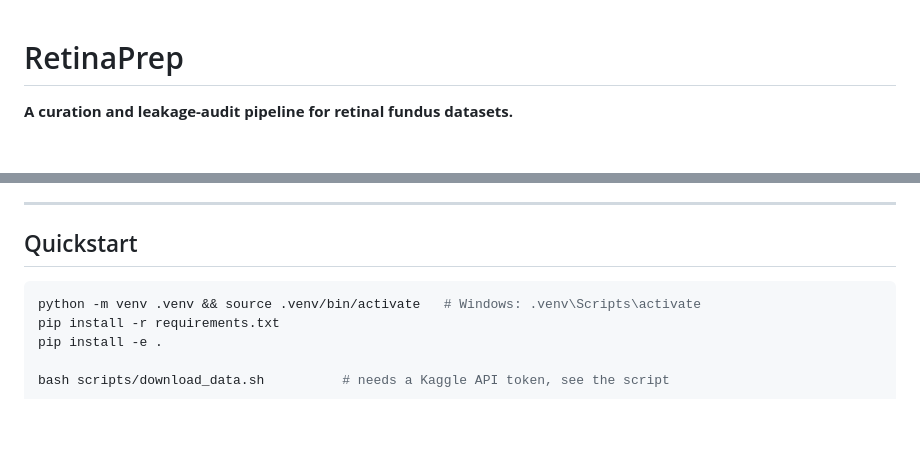
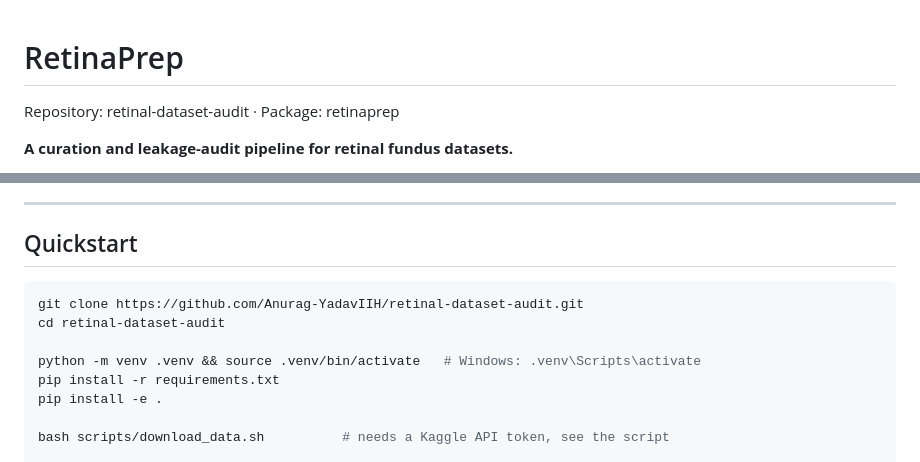
Before and after one commit to Anurag-YadavIIH/retinal-dataset-audit, a Markdown page: README.md, 2 parts joined by grey strips. Drawn GitHub-style; blank space fills up the shorter version.

Commit message:
Disambiguate repo/package names, add clone step to Quickstart
Repo is now retinal-dataset-audit; the Python package stays retinaprep.
Added a one-line disambiguation under the title so nobody wonders if
they cloned the wrong thing, and a git clone step at the top of
Quickstart now that the project is actually hosted. No other doc
hardcodes a parent directory name or absolute path, so nothing else
needed to change.

````diff
--- a/README.md
+++ b/README.md
@@ -1,4 +1,6 @@
 # RetinaPrep
+
+Repository: retinal-dataset-audit · Package: retinaprep
 
 **A curation and leakage-audit pipeline for retinal fundus datasets.**
 
@@ -376,6 +378,9 @@ yet, are both normal states it reports without failing.
 ## Quickstart
 
 ```bash
+git clone https://github.com/Anurag-YadavIIH/retinal-dataset-audit.git
+cd retinal-dataset-audit
+
 python -m venv .venv && source .venv/bin/activate   # Windows: .venv\Scripts\activate
 pip install -r requirements.txt
 pip install -e .
````
